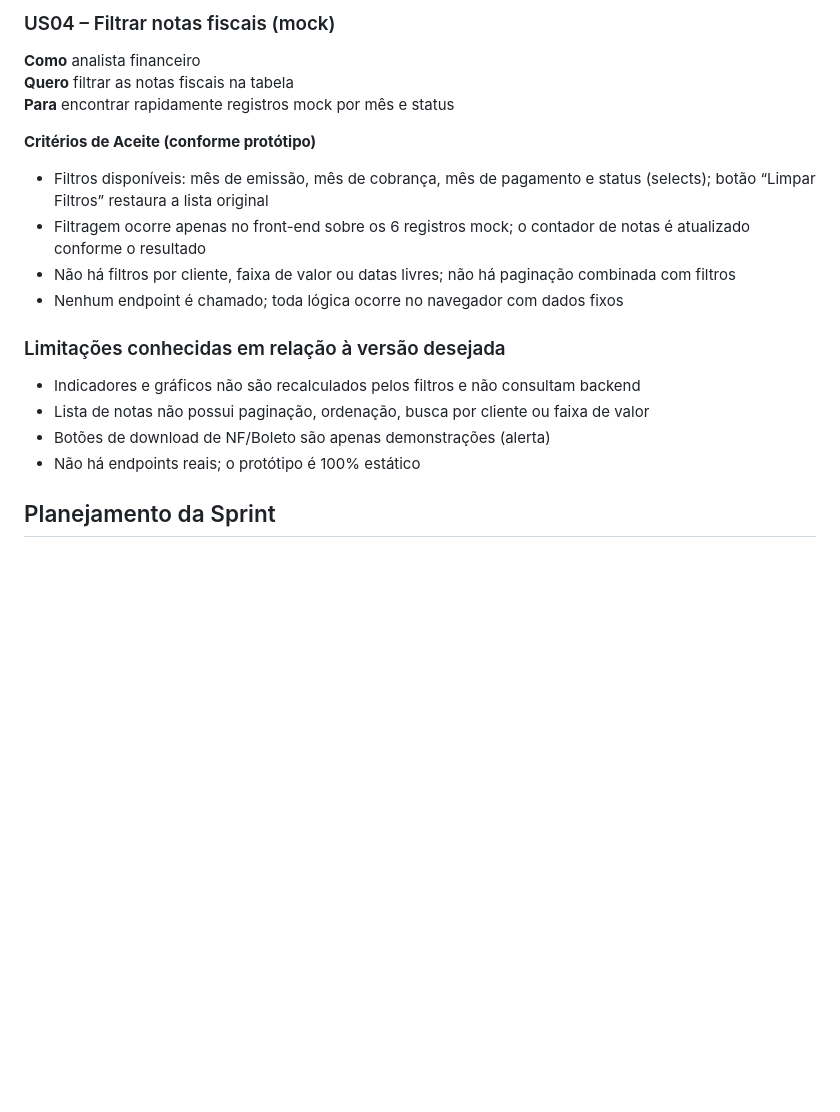
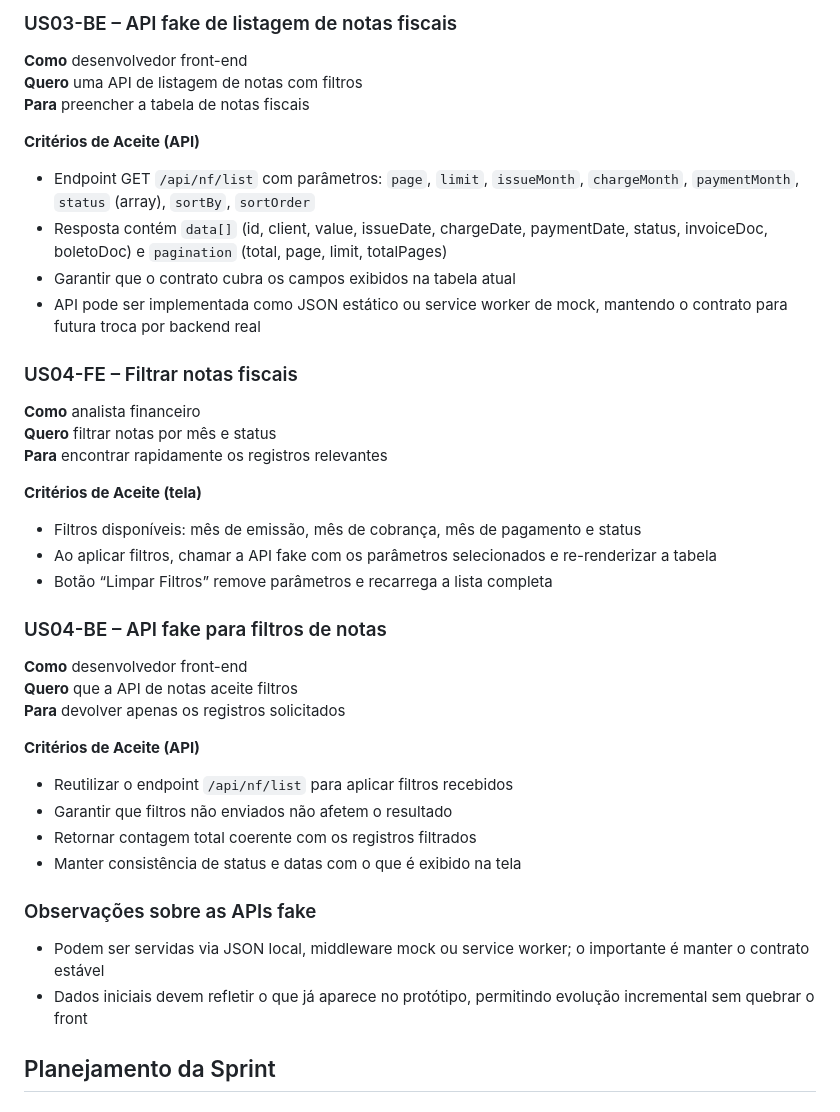
Before and after one commit to rodsfsantos/unecont-test, a Markdown page: README.md, the part around one of its changes. GitHub-like rendering; blank space fills up the shorter version.

```diff
--- a/README.md
+++ b/README.md
@@ -72,21 +95,42 @@ https://courageous-dieffenbachia-aa051d.netlify.app/
 
-### US04 – Filtrar notas fiscais (mock)
+### US03-BE – API fake de listagem de notas fiscais
+
+**Como** desenvolvedor front-end
+**Quero** uma API de listagem de notas com filtros
+**Para** preencher a tabela de notas fiscais
+
+**Critérios de Aceite (API)**
+- Endpoint GET `/api/nf/list` com parâmetros: `page`, `limit`, `issueMonth`, `chargeMonth`, `paymentMonth`, `status` (array), `sortBy`, `sortOrder`
+- Resposta contém `data[]` (id, client, value, issueDate, chargeDate, paymentDate, status, invoiceDoc, boletoDoc) e `pagination` (total, page, limit, totalPages)
+- Garantir que o contrato cubra os campos exibidos na tabela atual
+- API pode ser implementada como JSON estático ou service worker de mock, mantendo o contrato para futura troca por backend real
+
+### US04-FE – Filtrar notas fiscais
 
 **Como** analista financeiro
-**Quero** filtrar as notas fiscais na tabela
-**Para** encontrar rapidamente registros mock por mês e status
+**Quero** filtrar notas por mês e status
+**Para** encontrar rapidamente os registros relevantes
 
-**Critérios de Aceite (conforme protótipo)**
-- Filtros disponíveis: mês de emissão, mês de cobrança, mês de pagamento e status (selects); botão “Limpar Filtros” restaura a lista original
-- Filtragem ocorre apenas no front-end sobre os 6 registros mock; o contador de notas é atualizado conforme o resultado
-- Não há filtros por cliente, faixa de valor ou datas livres; não há paginação combinada com filtros
-- Nenhum endpoint é chamado; toda lógica ocorre no navegador com dados fixos
+**Critérios de Aceite (tela)**
+- Filtros disponíveis: mês de emissão, mês de cobrança, mês de pagamento e status
+- Ao aplicar filtros, chamar a API fake com os parâmetros selecionados e re-renderizar a tabela
+- Botão “Limpar Filtros” remove parâmetros e recarrega a lista completa
 
-### Limitações conhecidas em relação à versão desejada
-- Indicadores e gráficos não são recalculados pelos filtros e não consultam backend
-- Lista de notas não possui paginação, ordenação, busca por cliente ou faixa de valor
-- Botões de download de NF/Boleto são apenas demonstrações (alerta)
-- Não há endpoints reais; o protótipo é 100% estático
+### US04-BE – API fake para filtros de notas
+
+**Como** desenvolvedor front-end
+**Quero** que a API de notas aceite filtros
+**Para** devolver apenas os registros solicitados
+
+**Critérios de Aceite (API)**
+- Reutilizar o endpoint `/api/nf/list` para aplicar filtros recebidos
+- Garantir que filtros não enviados não afetem o resultado
+- Retornar contagem total coerente com os registros filtrados
+- Manter consistência de status e datas com o que é exibido na tela
+
+### Observações sobre as APIs fake
+- Podem ser servidas via JSON local, middleware mock ou service worker; o importante é manter o contrato estável
+- Dados iniciais devem refletir o que já aparece no protótipo, permitindo evolução incremental sem quebrar o front
 
 ## Planejamento da Sprint
 
```
Also changed, not shown: other parts of README.md (+48 -25 lines).
